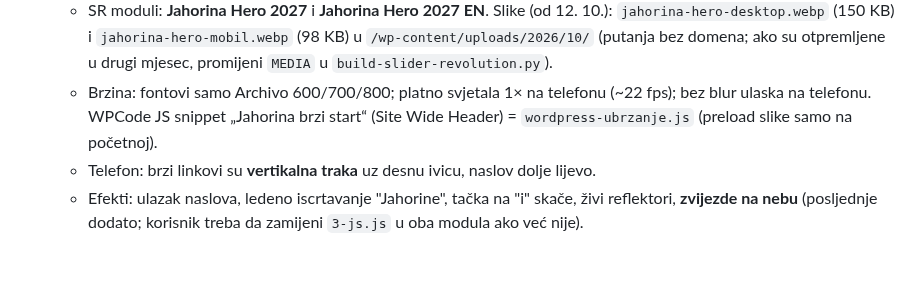
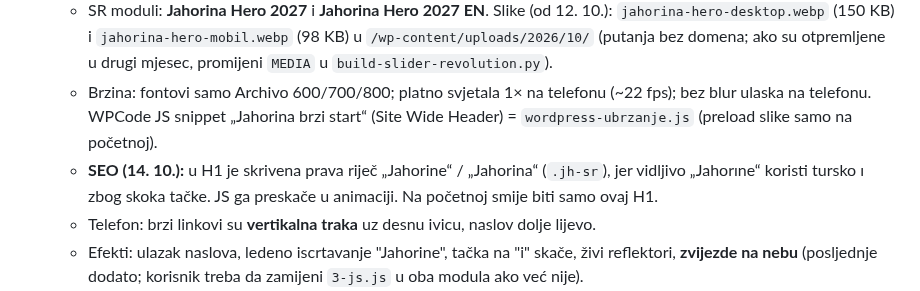
Before and after one commit to NjegosAnalyst/Webpage, a Markdown page: STANJE-PROJEKTA.md, the part around the change. Rendered like a GitHub page; blank space fills up the shorter version.

Commit message:
Stanje projekta: SEO ispravka H1 u hero-u
Co-Authored-By: Claude Opus 5.5 <noreply@anthropic.com>
Claude-Session: https://claude.ai/code/session_01VctYVXQpntkujEY561SBAq

```diff
--- a/STANJE-PROJEKTA.md
+++ b/STANJE-PROJEKTA.md
@@ -22,6 +22,7 @@ Pročitaj ovo prije rada. Komunikacija sa korisnikom: srpski, latinica, ijekavic
    - Prototip: `index.html`; build: `python3 build-slider-revolution.py` → `slider-revolution-spremno/` (SR) i `slider-revolution-EN-spremno/` (EN), svaki: `1-html.html` (HTML sloj), `2-css.css` (Custom CSS), `3-js.js` (Custom JS SR6).
    - SR moduli: **Jahorina Hero 2027** i **Jahorina Hero 2027 EN**. Slike (od 12. 10.): `jahorina-hero-desktop.webp` (150 KB) i `jahorina-hero-mobil.webp` (98 KB) u `/wp-content/uploads/2026/10/` (putanja bez domena; ako su otpremljene u drugi mjesec, promijeni `MEDIA` u `build-slider-revolution.py`).
    - Brzina: fontovi samo Archivo 600/700/800; platno svjetala 1× na telefonu (~22 fps); bez blur ulaska na telefonu. WPCode JS snippet „Jahorina brzi start“ (Site Wide Header) = `wordpress-ubrzanje.js` (preload slike samo na početnoj).
+   - **SEO (14. 10.):** u H1 je skrivena prava riječ „Jahorine“ / „Jahorina“ (`.jh-sr`), jer vidljivo „Jahorıne“ koristi tursko ı zbog skoka tačke. JS ga preskače u animaciji. Na početnoj smije biti samo ovaj H1.
    - Telefon: brzi linkovi su **vertikalna traka** uz desnu ivicu, naslov dolje lijevo.
    - Efekti: ulazak naslova, ledeno iscrtavanje "Jahorine", tačka na "i" skače, živi reflektori, **zvijezde na nebu** (posljednje dodato; korisnik treba da zamijeni `3-js.js` u oba modula ako već nije).
    - Zamjena starog slajdera na početnoj ovim modulima: korisnik to radi (Betheme Page Options → Slider ili blok u stranici).
```
